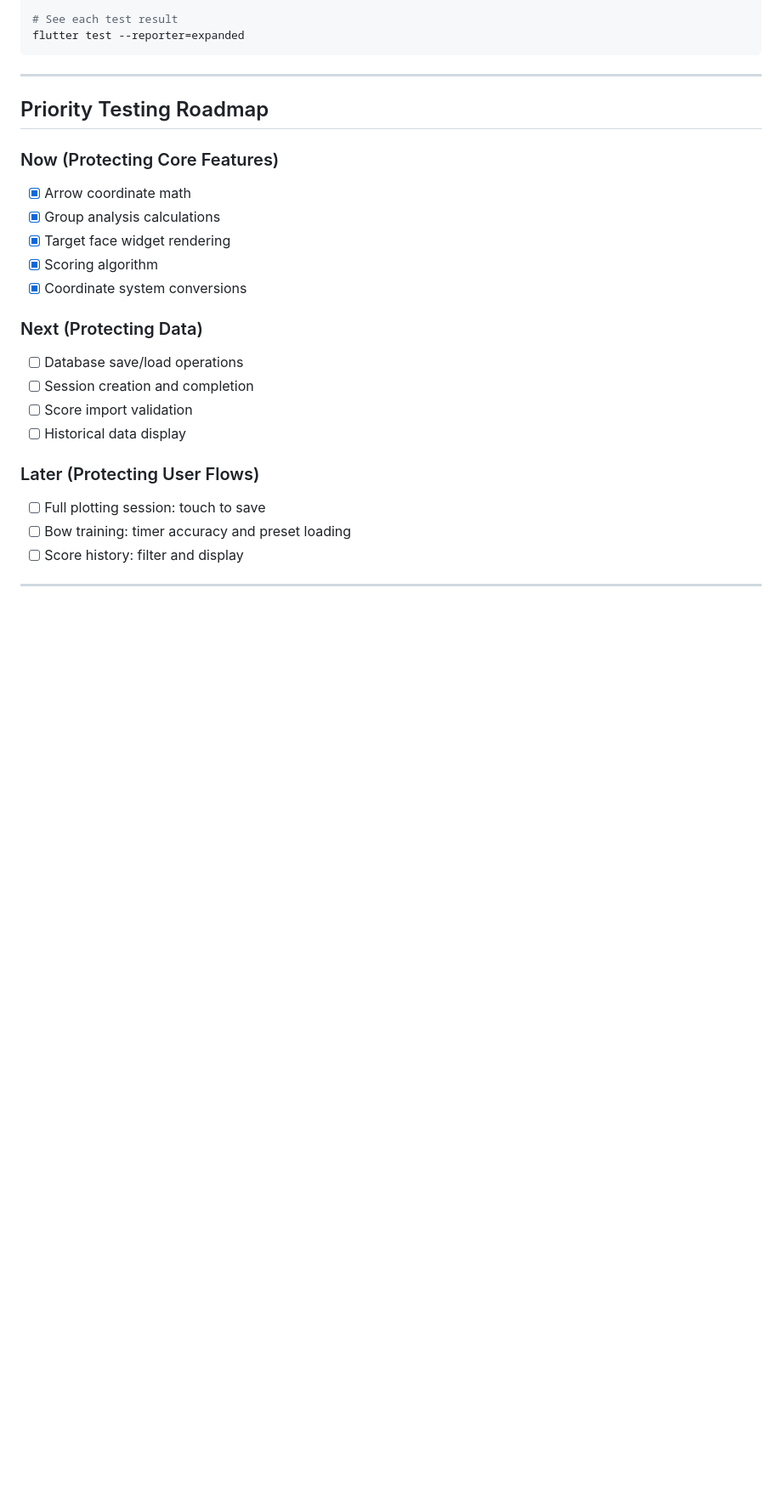
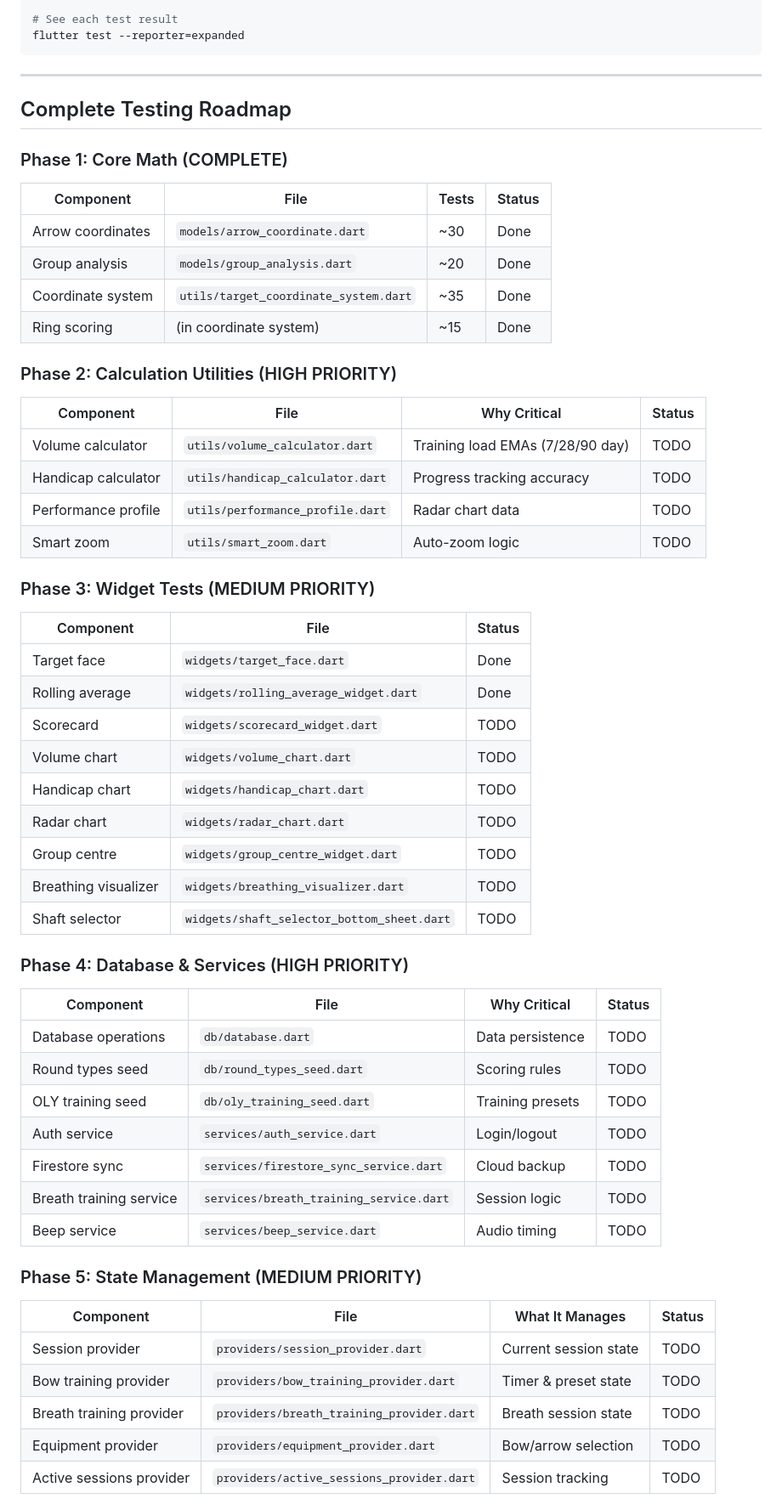
Before and after one commit to patrickhustonoly1996/archery-super-app, a Markdown page: docs/TESTING_ROADMAP.md, the part around one of its changes. Shown at 85% size. Rendered like a GitHub page; blank space fills up the shorter version.

```diff
--- a/docs/TESTING_ROADMAP.md
+++ b/docs/TESTING_ROADMAP.md
@@ -131,22 +134,59 @@ flutter test --reporter=expanded
 
 ---
 
-## Priority Testing Roadmap
+## Complete Testing Roadmap
 
-### Now (Protecting Core Features)
-- [x] Arrow coordinate math
-- [x] Group analysis calculations
-- [x] Target face widget rendering
-- [x] Scoring algorithm
-- [x] Coordinate system conversions
+### Phase 1: Core Math (COMPLETE)
 
-### Next (Protecting Data)
-- [ ] Database save/load operations
-- [ ] Session creation and completion
-- [ ] Score import validation
-- [ ] Historical data display
+| Component | File | Tests | Status |
+|-----------|------|-------|--------|
+| Arrow coordinates | `models/arrow_coordinate.dart` | ~30 | Done |
+| Group analysis | `models/group_analysis.dart` | ~20 | Done |
+| Coordinate system | `utils/target_coordinate_system.dart` | ~35 | Done |
+| Ring scoring | (in coordinate system) | ~15 | Done |
 
-### Later (Protecting User Flows)
-- [ ] Full plotting session: touch to save
-- [ ] Bow training: timer accuracy and preset loading
-- [ ] Score history: filter and display
+### Phase 2: Calculation Utilities (HIGH PRIORITY)
+
+| Component | File | Why Critical | Status |
+|-----------|------|--------------|--------|
+| Volume calculator | `utils/volume_calculator.dart` | Training load EMAs (7/28/90 day) | TODO |
+| Handicap calculator | `utils/handicap_calculator.dart` | Progress tracking accuracy | TODO |
+| Performance profile | `utils/performance_profile.dart` | Radar chart data | TODO |
+| Smart zoom | `utils/smart_zoom.dart` | Auto-zoom logic | TODO |
+
+### Phase 3: Widget Tests (MEDIUM PRIORITY)
+
+| Component | File | Status |
+|-----------|------|--------|
+| Target face | `widgets/target_face.dart` | Done |
+| Rolling average | `widgets/rolling_average_widget.dart` | Done |
+| Scorecard | `widgets/scorecard_widget.dart` | TODO |
+| Volume chart | `widgets/volume_chart.dart` | TODO |
+| Handicap chart | `widgets/handicap_chart.dart` | TODO |
+| Radar chart | `widgets/radar_chart.dart` | TODO |
+| Group centre | `widgets/group_centre_widget.dart` | TODO |
+| Breathing visualizer | `widgets/breathing_visualizer.dart` | TODO |
+| Shaft selector | `widgets/shaft_selector_bottom_sheet.dart` | TODO |
+
+### Phase 4: Database & Services (HIGH PRIORITY)
+
+| Component | File | Why Critical | Status |
+|-----------|------|--------------|--------|
+| Database operations | `db/database.dart` | Data persistence | TODO |
+| Round types seed | `db/round_types_seed.dart` | Scoring rules | TODO |
+| OLY training seed | `db/oly_training_seed.dart` | Training presets | TODO |
+| Auth service | `services/auth_service.dart` | Login/logout | TODO |
+| Firestore sync | `services/firestore_sync_service.dart` | Cloud backup | TODO |
+| Breath training service | `services/breath_training_service.dart` | Session logic | TODO |
+| Beep service | `services/beep_service.dart` | Audio timing | TODO |
+
+### Phase 5: State Management (MEDIUM PRIORITY)
+
+| Component | File | What It Manages | Status |
+|-----------|------|-----------------|--------|
+| Session provider | `providers/session_provider.dart` | Current session state | TODO |
+| Bow training provider | `providers/bow_training_provider.dart` | Timer & preset state | TODO |
+| Breath training provider | `providers/breath_training_provider.dart` | Breath session state | TODO |
+| Equipment provider | `providers/equipment_provider.dart` | Bow/arrow selection | TODO |
+| Active sessions provider | `providers/active_sessions_provider.dart` | Session tracking | TODO |
+
```
Also changed, not shown: other parts of docs/TESTING_ROADMAP.md (+87 -3 lines).
